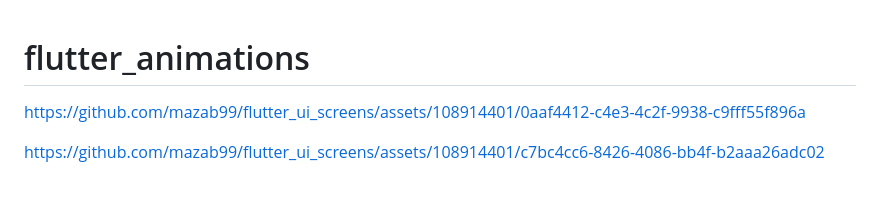
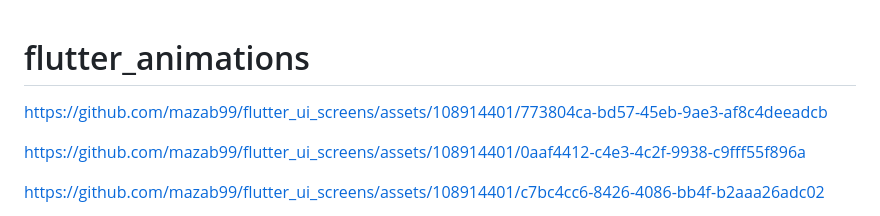
Before and after one commit to mazab99/flutter_ui_screens, a Markdown page: README.md, the part around the change. GitHub-like rendering; blank space fills up the shorter version.

```diff
--- a/README.md
+++ b/README.md
@@ -1,4 +1,8 @@
 # flutter_animations
+
+https://github.com/mazab99/flutter_ui_screens/assets/108914401/773804ca-bd57-45eb-9ae3-af8c4deeadcb
+
+
 
 
 https://github.com/mazab99/flutter_ui_screens/assets/108914401/0aaf4412-c4e3-4c2f-9938-c9fff55f896a
```
